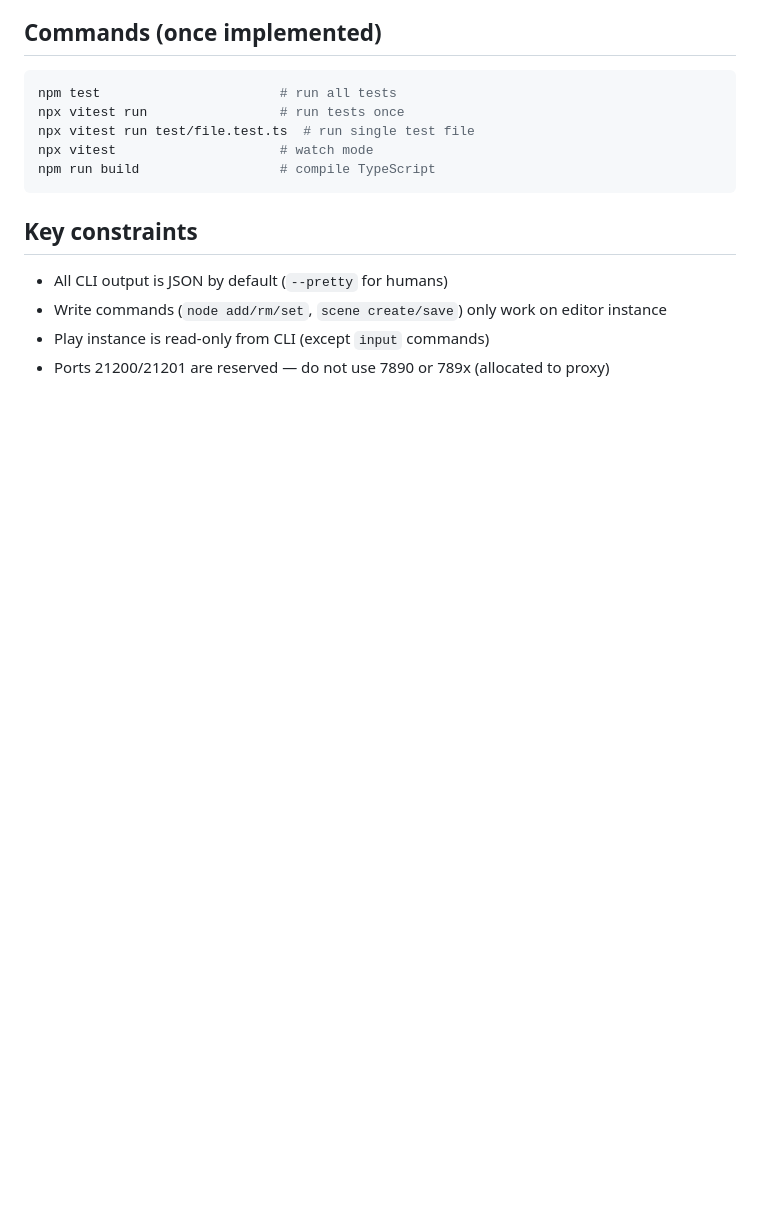
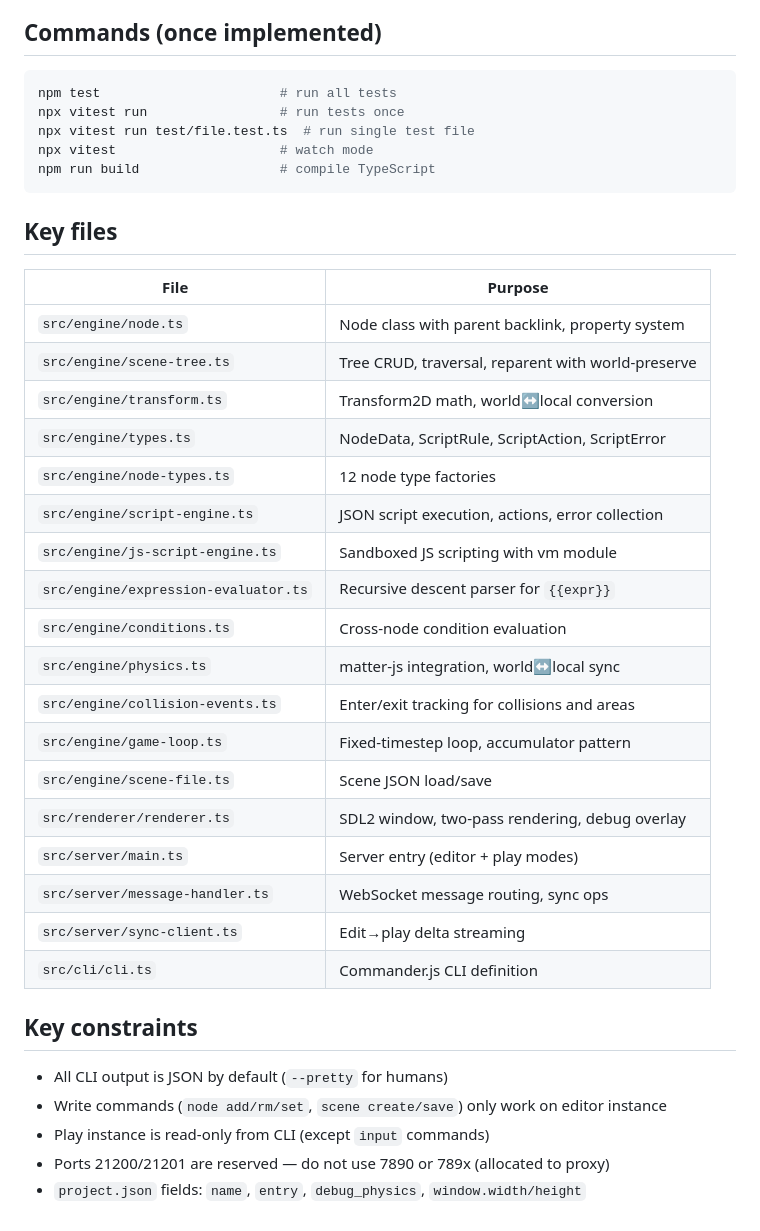
Before and after one commit to 7ujian/ku-engine, a Markdown page: CLAUDE.md, the part around one of its changes. GitHub-like rendering; blank space fills up the shorter version.

````diff
--- a/CLAUDE.md
+++ b/CLAUDE.md
@@ -55,9 +61,33 @@ npx vitest                     # watch mode
 npm run build                  # compile TypeScript
 ```
 
+## Key files
+
+| File | Purpose |
+|------|---------|
+| `src/engine/node.ts` | Node class with parent backlink, property system |
+| `src/engine/scene-tree.ts` | Tree CRUD, traversal, reparent with world-preserve |
+| `src/engine/transform.ts` | Transform2D math, world↔local conversion |
+| `src/engine/types.ts` | NodeData, ScriptRule, ScriptAction, ScriptError |
+| `src/engine/node-types.ts` | 12 node type factories |
+| `src/engine/script-engine.ts` | JSON script execution, actions, error collection |
+| `src/engine/js-script-engine.ts` | Sandboxed JS scripting with vm module |
+| `src/engine/expression-evaluator.ts` | Recursive descent parser for `{{expr}}` |
+| `src/engine/conditions.ts` | Cross-node condition evaluation |
+| `src/engine/physics.ts` | matter-js integration, world↔local sync |
+| `src/engine/collision-events.ts` | Enter/exit tracking for collisions and areas |
+| `src/engine/game-loop.ts` | Fixed-timestep loop, accumulator pattern |
+| `src/engine/scene-file.ts` | Scene JSON load/save |
+| `src/renderer/renderer.ts` | SDL2 window, two-pass rendering, debug overlay |
+| `src/server/main.ts` | Server entry (editor + play modes) |
+| `src/server/message-handler.ts` | WebSocket message routing, sync ops |
+| `src/server/sync-client.ts` | Edit→play delta streaming |
+| `src/cli/cli.ts` | Commander.js CLI definition |
+
 ## Key constraints
 
 - All CLI output is JSON by default (`--pretty` for humans)
 - Write commands (`node add/rm/set`, `scene create/save`) only work on editor instance
 - Play instance is read-only from CLI (except `input` commands)
 - Ports 21200/21201 are reserved — do not use 7890 or 789x (allocated to proxy)
+- `project.json` fields: `name`, `entry`, `debug_physics`, `window.width/height`
````
Also changed, not shown: other parts of CLAUDE.md (+20 -14 lines).
